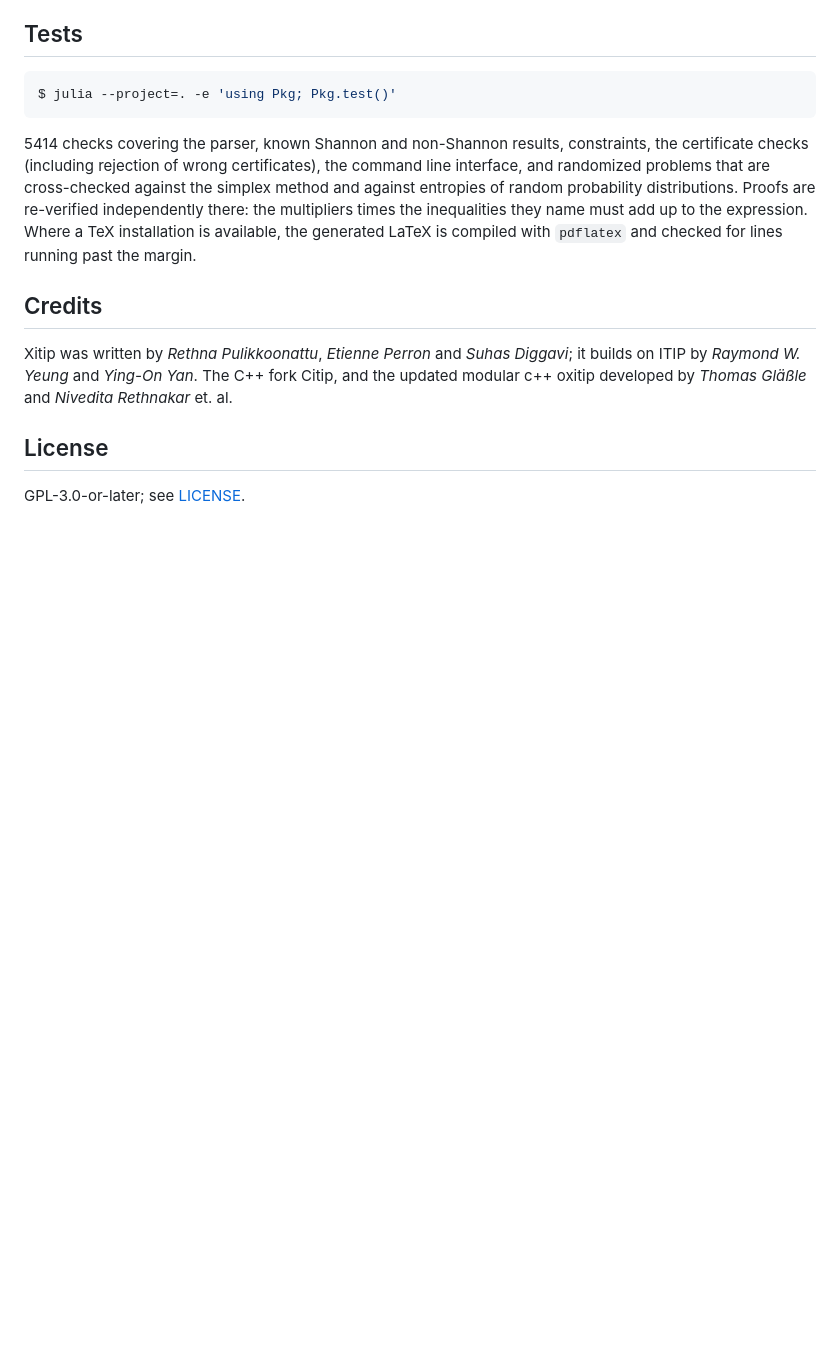
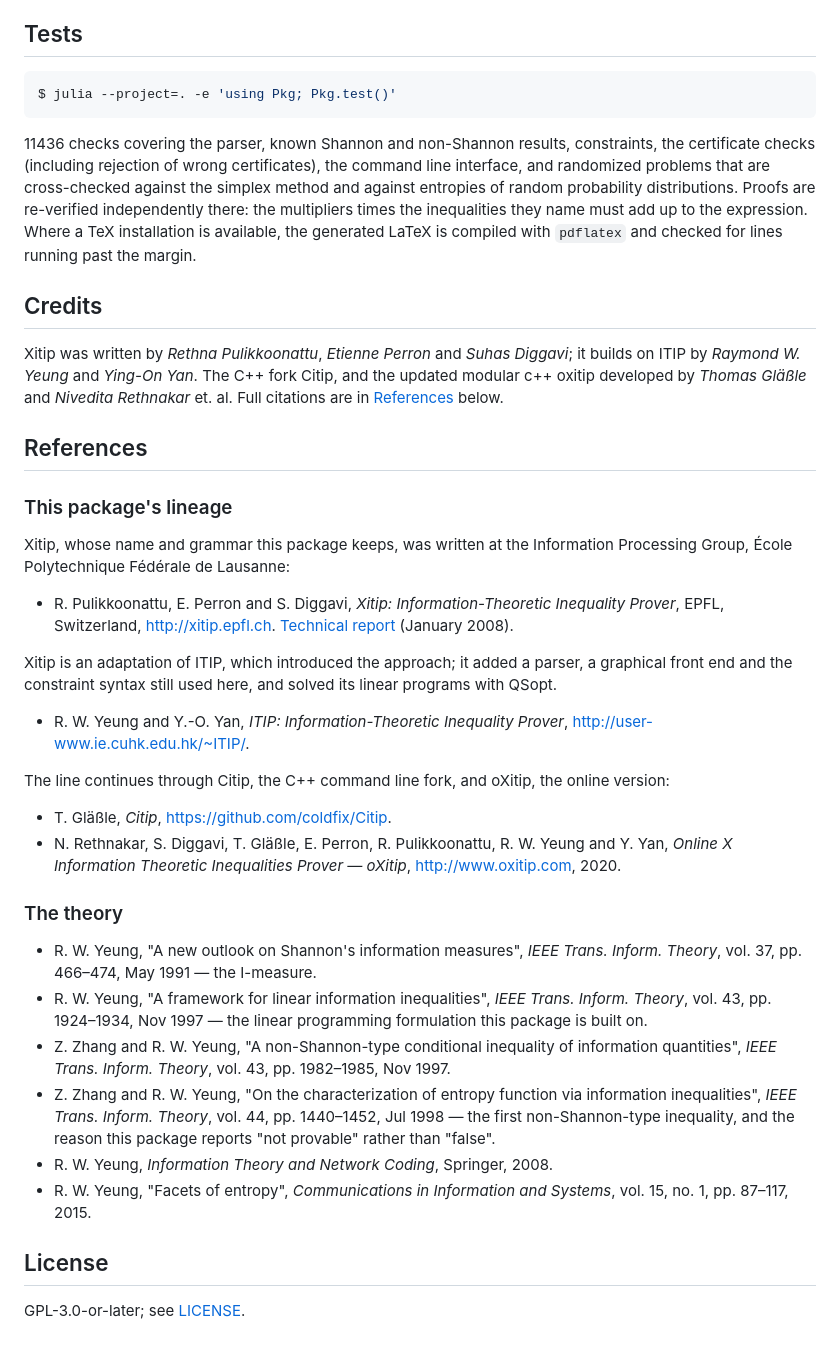
Before and after one commit to geekymode/Xitip.jl, a Markdown page: README.md, the part around the change. Rendered like a GitHub page; blank space fills up the shorter version.

````diff
--- a/README.md
+++ b/README.md
@@ -307,7 +307,7 @@ with a handful of constraints.
 $ julia --project=. -e 'using Pkg; Pkg.test()'
 ```
 
-5414 checks covering the parser, known Shannon and non-Shannon results,
+11436 checks covering the parser, known Shannon and non-Shannon results,
 constraints, the certificate checks (including rejection of wrong
 certificates), the command line interface, and randomized problems that are
 cross-checked against the simplex method and against entropies of random
@@ -321,7 +321,53 @@ Where a TeX installation is available, the generated LaTeX is compiled with
 Xitip was written by *Rethna Pulikkoonattu*, *Etienne Perron* and *Suhas
 Diggavi*; it builds on ITIP by *Raymond W. Yeung* and *Ying-On Yan*. The
 C++ fork Citip, and the updated modular c++ oxitip developed by *Thomas
-Gläßle* and *Nivedita Rethnakar* et. al.
+Gläßle* and *Nivedita Rethnakar* et. al. Full citations are in
+[References](#references) below.
+
+## References
+
+### This package's lineage
+
+Xitip, whose name and grammar this package keeps, was written at the
+Information Processing Group, École Polytechnique Fédérale de Lausanne:
+
+* R. Pulikkoonattu, E. Perron and S. Diggavi, *Xitip: Information-Theoretic
+  Inequality Prover*, EPFL, Switzerland, <http://xitip.epfl.ch>.
+  [Technical report](https://xitip.epfl.ch/report_xitip_epfl_2008_jan.pdf)
+  (January 2008).
+
+Xitip is an adaptation of ITIP, which introduced the approach; it added a
+parser, a graphical front end and the constraint syntax still used here,
+and solved its linear programs with QSopt.
+
+* R. W. Yeung and Y.-O. Yan, *ITIP: Information-Theoretic Inequality
+  Prover*, <http://user-www.ie.cuhk.edu.hk/~ITIP/>.
+
+The line continues through Citip, the C++ command line fork, and oXitip,
+the online version:
+
+* T. Gläßle, *Citip*, <https://github.com/coldfix/Citip>.
+* N. Rethnakar, S. Diggavi, T. Gläßle, E. Perron, R. Pulikkoonattu,
+  R. W. Yeung and Y. Yan, *Online X Information Theoretic Inequalities
+  Prover — oXitip*, <http://www.oxitip.com>, 2020.
+
+### The theory
+
+* R. W. Yeung, "A new outlook on Shannon's information measures", *IEEE
+  Trans. Inform. Theory*, vol. 37, pp. 466–474, May 1991 — the I-measure.
+* R. W. Yeung, "A framework for linear information inequalities", *IEEE
+  Trans. Inform. Theory*, vol. 43, pp. 1924–1934, Nov 1997 — the linear
+  programming formulation this package is built on.
+* Z. Zhang and R. W. Yeung, "A non-Shannon-type conditional inequality of
+  information quantities", *IEEE Trans. Inform. Theory*, vol. 43,
+  pp. 1982–1985, Nov 1997.
+* Z. Zhang and R. W. Yeung, "On the characterization of entropy function
+  via information inequalities", *IEEE Trans. Inform. Theory*, vol. 44,
+  pp. 1440–1452, Jul 1998 — the first non-Shannon-type inequality, and the
+  reason this package reports "not provable" rather than "false".
+* R. W. Yeung, *Information Theory and Network Coding*, Springer, 2008.
+* R. W. Yeung, "Facets of entropy", *Communications in Information and
+  Systems*, vol. 15, no. 1, pp. 87–117, 2015.
 
 ## License
 
````
Also changed, not shown: docs/src/foundations.md (+36 -23 lines).
